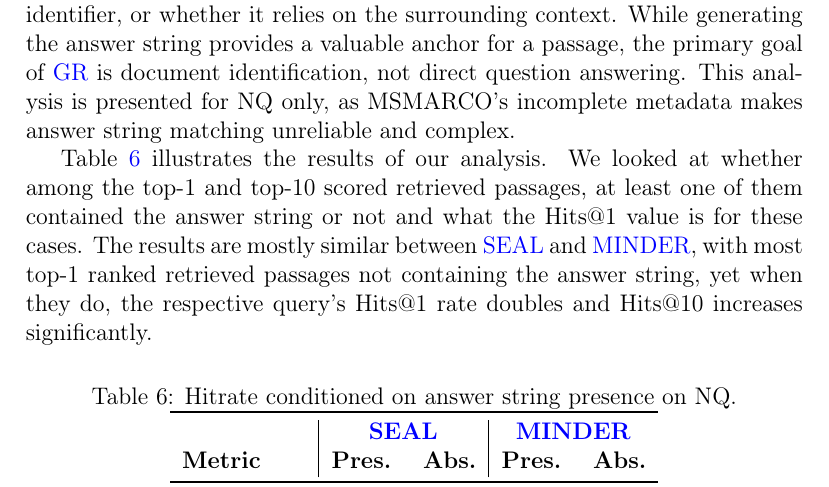
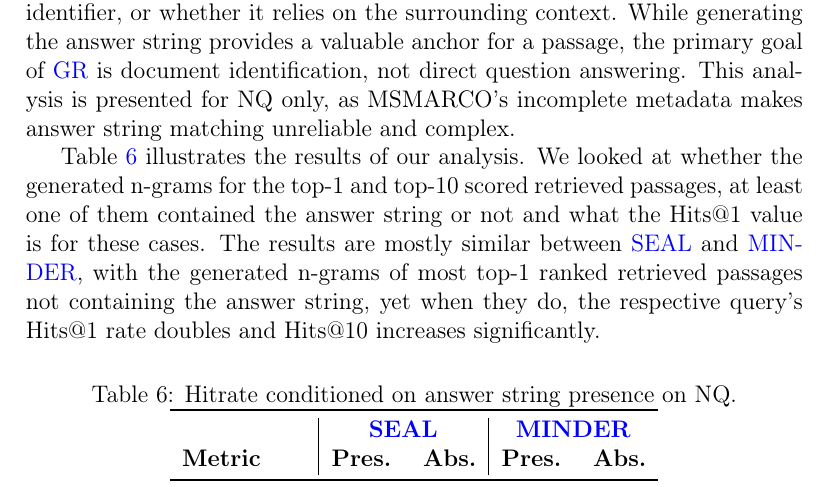
Before and after one commit to richietk/thesis, a LaTeX thesis (ThesisTemplateDPKM/struct.tex, which reads ThesisTemplateDPKM/main.tex): part of page 29 of 53, cut so that both start at the same text. Compiled offline with pdfLaTeX.

Commit message:
fixed clarity in ans cov

```diff
--- a/ThesisTemplateDPKM/main.tex
+++ b/ThesisTemplateDPKM/main.tex
@@ -537,7 +537,7 @@ Our analysis shows that for \gs{SEAL}, title score is higher by around 280\% on
 
 To strengthen this conclusion, we analyze whether retrieval success correlates with the model's ability to generate the specific answer string as an identifier, or whether it relies on the surrounding context. While generating the answer string provides a valuable anchor for a passage, the primary goal of \gs{GR} is document identification, not direct question answering. This analysis is presented for NQ only, as MSMARCO's incomplete metadata makes answer string matching unreliable and complex.
 
-Table \ref{tab:answer-presence-impact} illustrates the results of our analysis. We looked at whether among the top-1 and top-10 scored retrieved passages, at least one of them contained the answer string or not and what the Hits@1 value is for these cases. The results are mostly similar between \gs{SEAL} and \gs{MINDER}, with most top-1 ranked retrieved passages not containing the answer string, yet when they do, the respective query's Hits@1 rate doubles and Hits@10 increases significantly.
+Table \ref{tab:answer-presence-impact} illustrates the results of our analysis. We looked at whether the generated n-grams for the top-1 and top-10 scored retrieved passages, at least one of them contained the answer string or not and what the Hits@1 value is for these cases. The results are mostly similar between \gs{SEAL} and \gs{MINDER}, with the generated n-grams of most top-1 ranked retrieved passages not containing the answer string, yet when they do, the respective query's Hits@1 rate doubles and Hits@10 increases significantly.
 
 \begin{table}[htbp]
     \centering
```
